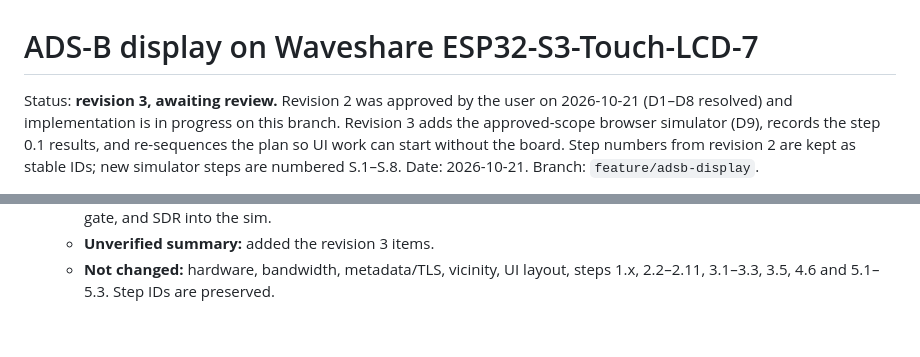
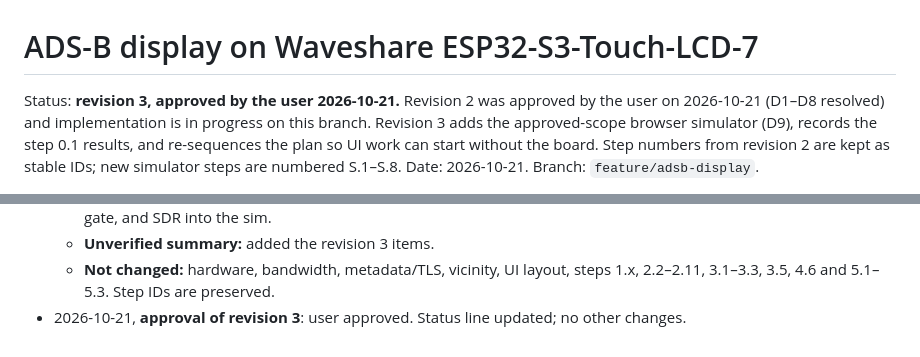
Before and after one commit to terminatorausbikinibottom/esp32-adsb, a Markdown page: docs/design/adsb-display.md, 2 parts joined by grey strips. Drawn GitHub-style.

Commit message:
docs: mark ADS-B design revision 3 approved
Co-Authored-By: Claude Opus 5.5 <noreply@anthropic.com>

```diff
--- a/docs/design/adsb-display.md
+++ b/docs/design/adsb-display.md
@@ -1,6 +1,6 @@
 # ADS-B display on Waveshare ESP32-S3-Touch-LCD-7
 
-Status: **revision 3, awaiting review.** Revision 2 was approved by the user on 2026-10-21
+Status: **revision 3, approved by the user 2026-10-21.** Revision 2 was approved by the user on 2026-10-21
 (D1–D8 resolved) and implementation is in progress on this branch. Revision 3 adds the
 approved-scope browser simulator (D9), records the step 0.1 results, and re-sequences the plan so
 UI work can start without the board. Step numbers from revision 2 are kept as stable IDs; new
@@ -1644,3 +1644,4 @@ Unverified (summary): every [VERIFY] item above, especially:
   - **Unverified summary:** added the revision 3 items.
   - **Not changed:** hardware, bandwidth, metadata/TLS, vicinity, UI layout, steps 1.x, 2.2–2.11,
     3.1–3.3, 3.5, 4.6 and 5.1–5.3. Step IDs are preserved.
+- 2026-10-21, **approval of revision 3**: user approved. Status line updated; no other changes.
```
